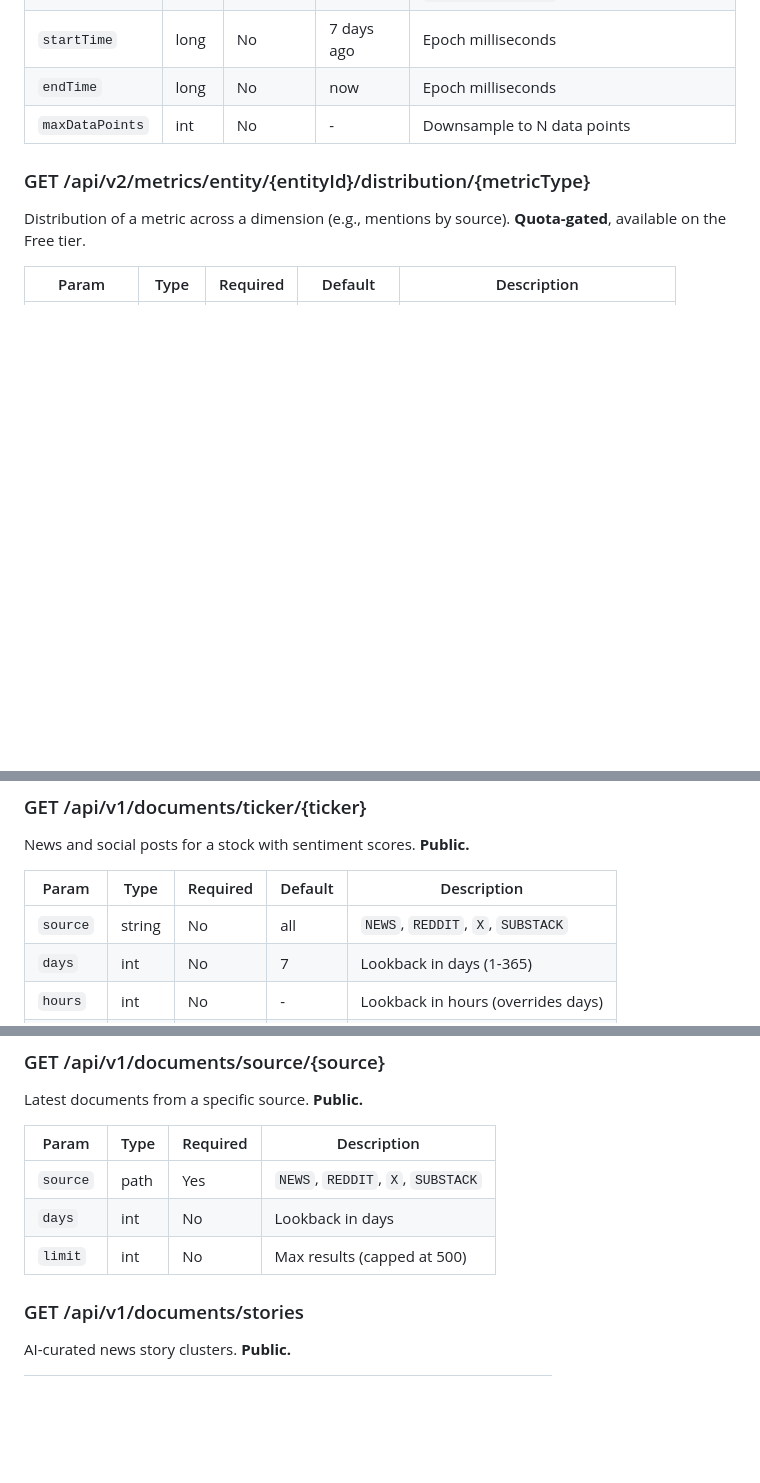
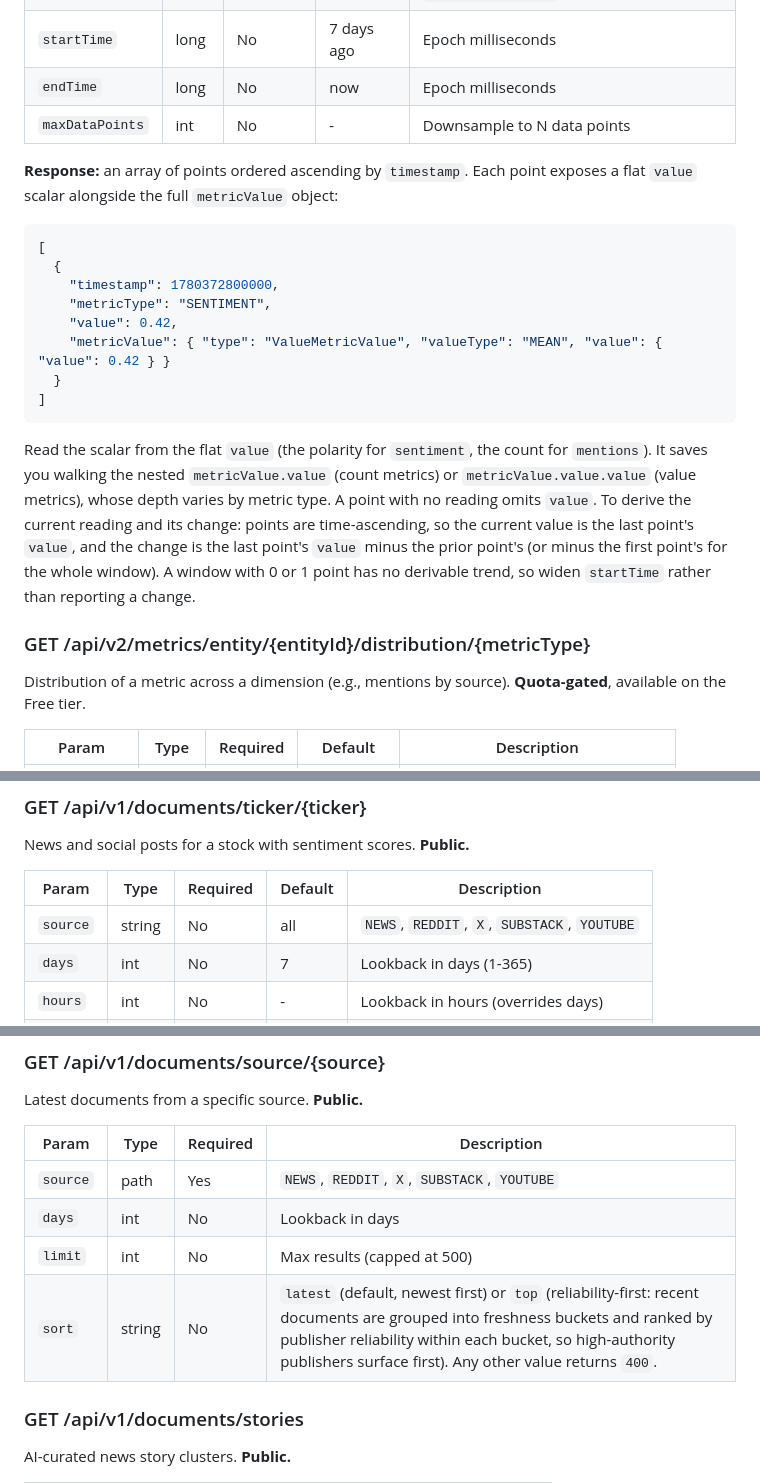
Before and after one commit to SentiSenseApp/skills, a Markdown page: skills/sentisense/SKILL.md, 3 parts joined by grey strips. Rendered like a GitHub page; blank space fills up the shorter version.

Commit message:
Update SentiSense skills collection

````diff
--- a/skills/sentisense/SKILL.md
+++ b/skills/sentisense/SKILL.md
@@ -347,6 +347,21 @@ Time series metric data for a stock or entity. **Quota-gated** -- all metric typ
 | `endTime` | long | No | now | Epoch milliseconds |
 | `maxDataPoints` | int | No | - | Downsample to N data points |
 
+**Response:** an array of points ordered ascending by `timestamp`. Each point exposes a flat `value` scalar alongside the full `metricValue` object:
+
+```json
+[
+  {
+    "timestamp": 1780372800000,
+    "metricType": "SENTIMENT",
+    "value": 0.42,
+    "metricValue": { "type": "ValueMetricValue", "valueType": "MEAN", "value": { "value": 0.42 } }
+  }
+]
+```
+
+Read the scalar from the flat `value` (the polarity for `sentiment`, the count for `mentions`). It saves you walking the nested `metricValue.value` (count metrics) or `metricValue.value.value` (value metrics), whose depth varies by metric type. A point with no reading omits `value`. To derive the current reading and its change: points are time-ascending, so the current value is the last point's `value`, and the change is the last point's `value` minus the prior point's (or minus the first point's for the whole window). A window with 0 or 1 point has no derivable trend, so widen `startTime` rather than reporting a change.
+
 ### GET /api/v2/metrics/entity/{entityId}/distribution/{metricType}
 Distribution of a metric across a dimension (e.g., mentions by source). **Quota-gated**, available on the Free tier.
 
@@ -437,7 +452,7 @@ News and social posts for a stock with sentiment scores. **Public.**
 
 | Param | Type | Required | Default | Description |
 |-------|------|----------|---------|-------------|
-| `source` | string | No | all | `NEWS`, `REDDIT`, `X`, `SUBSTACK` |
+| `source` | string | No | all | `NEWS`, `REDDIT`, `X`, `SUBSTACK`, `YOUTUBE` |
 | `days` | int | No | 7 | Lookback in days (1-365) |
 | `hours` | int | No | - | Lookback in hours (overrides days) |
 | `limit` | int | No | 200 | Max results (capped at 200) |
@@ -472,9 +487,10 @@ Latest documents from a specific source. **Public.**
 
 | Param | Type | Required | Description |
 |-------|------|----------|-------------|
-| `source` | path | Yes | `NEWS`, `REDDIT`, `X`, `SUBSTACK` |
+| `source` | path | Yes | `NEWS`, `REDDIT`, `X`, `SUBSTACK`, `YOUTUBE` |
 | `days` | int | No | Lookback in days |
 | `limit` | int | No | Max results (capped at 500) |
+| `sort` | string | No | `latest` (default, newest first) or `top` (reliability-first: recent documents are grouped into freshness buckets and ranked by publisher reliability within each bucket, so high-authority publishers surface first). Any other value returns `400`. |
 
 ### GET /api/v1/documents/stories
 AI-curated news story clusters. **Public.**
````
Also changed, not shown: other parts of skills/sentisense/SKILL.md (+1 -1 lines), skills/stock-terminal/SKILL.md (+2 -6 lines), skills/stocks-analysis/SKILL.md (+1 -1 lines).
